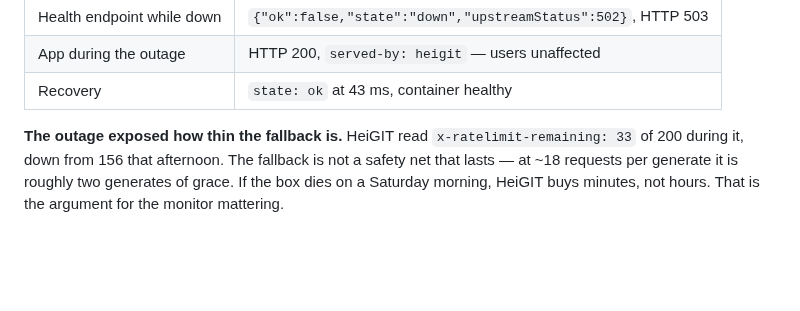
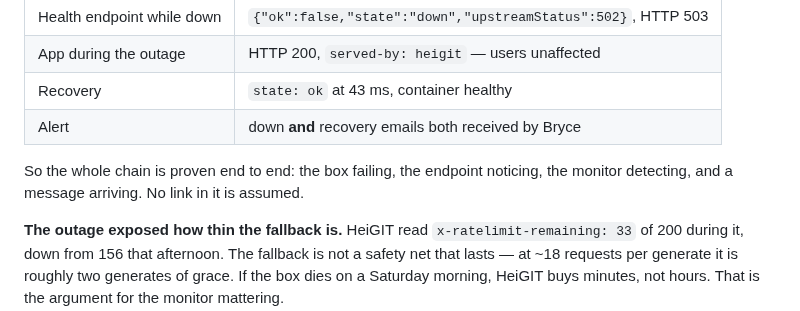
Before and after one commit to bryce141/Aimless, a Markdown page: HANDOFF.md, the part around the change. GitHub-like rendering; blank space fills up the shorter version.

Commit message:
Alert emails confirmed received
Down and recovery notifications both arrived, so the monitoring chain is proven
end to end rather than in parts: box fails, endpoint returns 503, monitor
detects, message reaches a person.

Co-Authored-By: Claude Opus 5 <noreply@anthropic.com>
Claude-Session: https://claude.ai/code/session_012YrmAptbbtu384GtWashwi

```diff
--- a/HANDOFF.md
+++ b/HANDOFF.md
@@ -161,6 +161,10 @@ left down if the session died.
 | Health endpoint while down | `{"ok":false,"state":"down","upstreamStatus":502}`, HTTP 503 |
 | App during the outage | HTTP 200, `served-by: heigit` — users unaffected |
 | Recovery | `state: ok` at 43 ms, container healthy |
+| Alert | down **and** recovery emails both received by Bryce |
+
+So the whole chain is proven end to end: the box failing, the endpoint noticing,
+the monitor detecting, and a message arriving. No link in it is assumed.
 
 **The outage exposed how thin the fallback is.** HeiGIT read
 `x-ratelimit-remaining: 33` of 200 during it, down from 156 that afternoon. The
```
